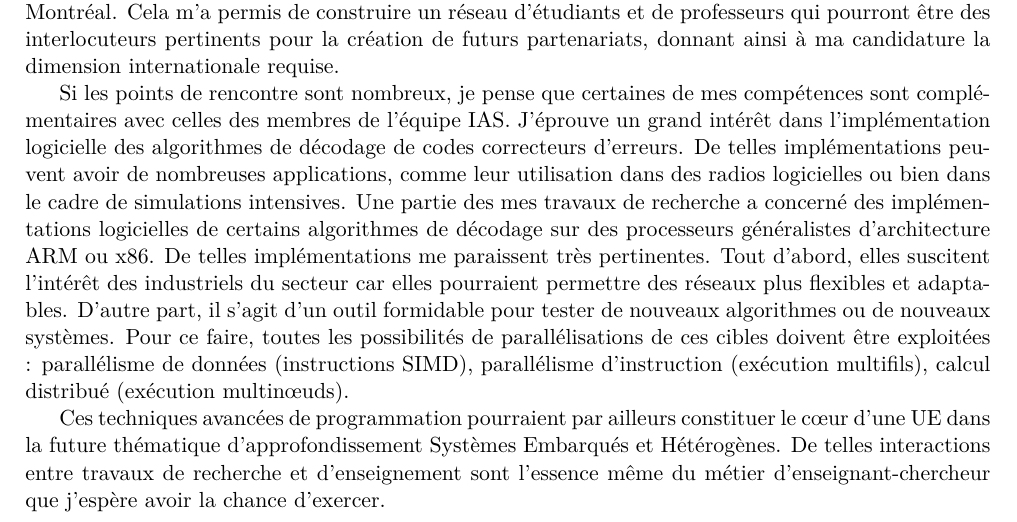
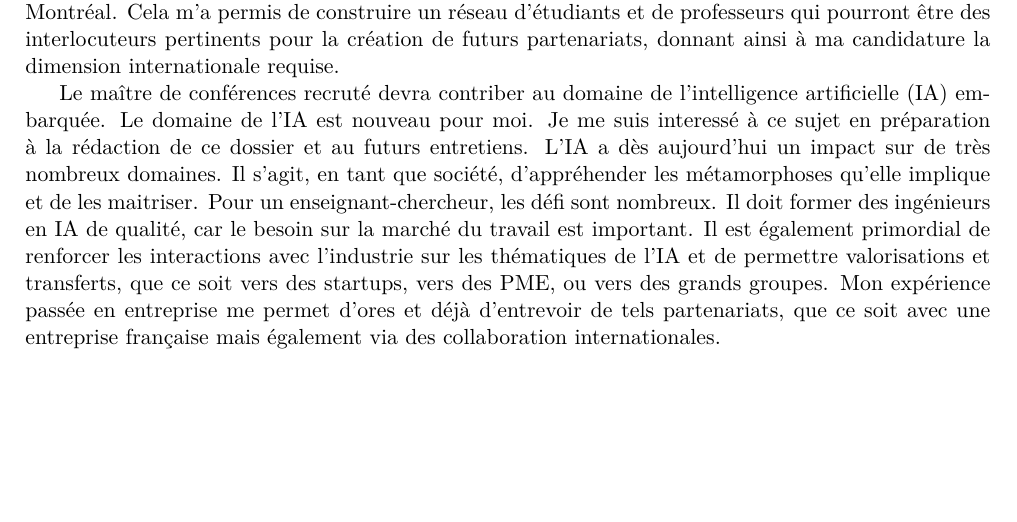
Before and after one commit to cadurosar/dossier_mcf, a LaTeX document (dossier_candidature_mcf_brest.tex, which reads parts/motivation_brest.tex): part of page 11 of 69, cut so that both start at the same text, the shorter picture padded with empty space. Compiled offline with pdfLaTeX; the source files are stored in an older character set and shown here as Unicode.

Commit message:
Improve motivation.

```diff
--- a/parts/motivation_brest.tex
+++ b/parts/motivation_brest.tex
@@ -19,6 +19,8 @@ Du point de vue de la recherche, le sujet de ma thèse de doctorat portait sur l
 
 Par ailleurs, mes travaux sur les architectures ASIP ont d'ailleurs été mené à Polytechnique Montréal. En effet, j'ai réalisé ma thèse en cotutelle entre l'Université de Bordeaux et Polytechnique Montréal. Cela m'a permis de construire un réseau d'étudiants et de professeurs qui pourront être des interlocuteurs pertinents pour la création de futurs partenariats, donnant ainsi à ma candidature la dimension internationale requise.
 
-Si les points de rencontre sont nombreux, je pense que certaines de mes compétences sont complémentaires avec celles des membres de l'équipe IAS. J'éprouve un grand intérêt dans l'implémentation logicielle des algorithmes de décodage de codes correcteurs d'erreurs. De telles implémentations peuvent avoir de nombreuses applications, comme leur utilisation dans des radios logicielles ou bien dans le cadre de simulations intensives. Une partie des mes travaux de recherche a concerné des implémentations logicielles de certains algorithmes de décodage sur des processeurs généralistes d'architecture ARM ou x86. De telles implémentations me paraissent très pertinentes. Tout d'abord, elles suscitent l'intérêt des industriels du secteur car elles pourraient permettre des réseaux plus flexibles et adaptables. D'autre part, il s'agit d'un outil formidable pour tester de nouveaux algorithmes ou de nouveaux systèmes. Pour ce faire, toutes les possibilités de parallélisations de ces cibles doivent être exploitées : parallélisme de données (instructions SIMD), parallélisme d'instruction (exécution multifils), calcul distribué (exécution multin\oe{}uds).
+Le maître de conférences recruté devra contriber au domaine de l'intelligence artificielle (IA) embarquée. Le domaine de l'IA est nouveau pour moi. Je me suis interessé à ce sujet en préparation à la rédaction de ce dossier et au futurs entretiens. L'IA a dès aujourd'hui un impact sur de très nombreux domaines. Il s'agit, en tant que société, d'appréhender les métamorphoses qu'elle implique et de les maitriser. Pour un enseignant-chercheur, les défi sont nombreux. Il doit former des ingénieurs en IA de qualité, car le besoin sur la marché du travail est important. Il est également primordial de renforcer les interactions avec l'industrie sur les thématiques de l'IA et de permettre valorisations et transferts, que ce soit vers des startups, vers des PME, ou vers des grands groupes. Mon expérience passée en entreprise me permet d'ores et déjà d'entrevoir de tels partenariats, que ce soit avec une entreprise française mais également via des collaboration internationales.
 
-Ces techniques avancées de programmation pourraient par ailleurs constituer le c\oe{}ur d'une UE dans la future thématique d'approfondissement Systèmes Embarqués et Hétérogènes. De telles interactions entre travaux de recherche et d'enseignement sont l'essence même du métier d'enseignant-chercheur que j'espère avoir la chance d'exercer.
+
+
+\newpage
```
